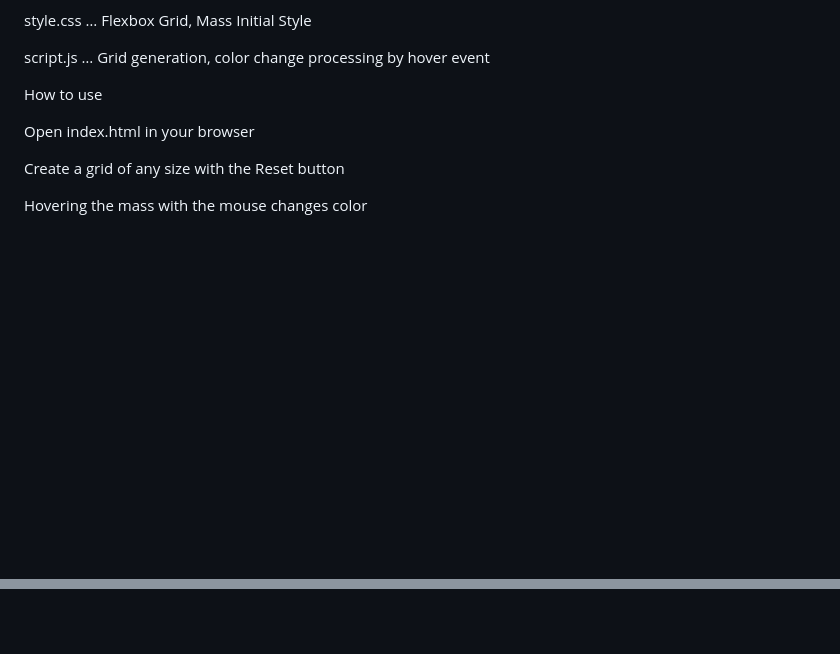
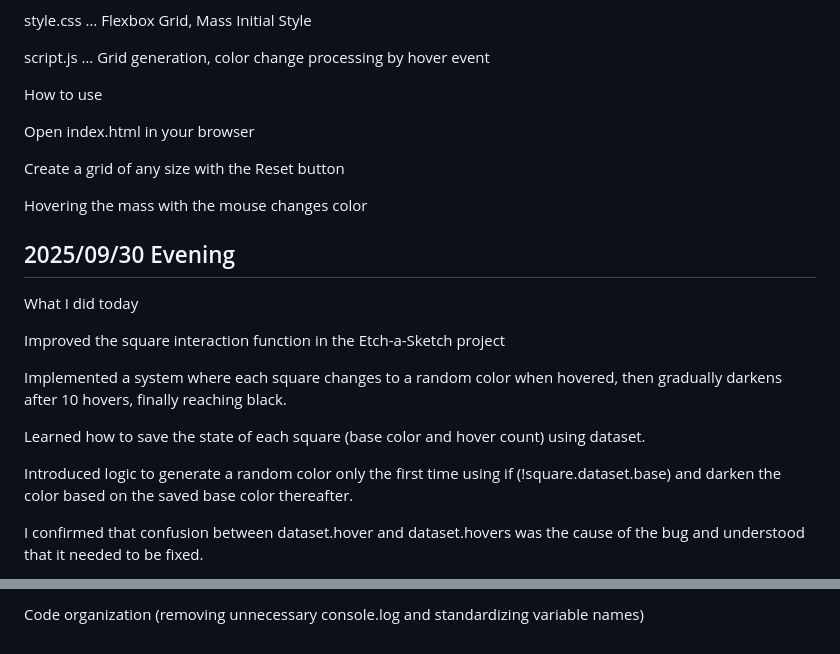
Before and after one commit to LJDJGC/Learning-log, a Markdown page: README.md, 2 parts joined by grey strips. GitHub-like rendering; blank space fills up the shorter version.

```diff
--- a/README.md
+++ b/README.md
@@ -436,3 +436,17 @@ Open index.html in your browser
 Create a grid of any size with the Reset button
 
 Hovering the mass with the mouse changes color
+
+## 2025/09/30 Evening
+What I did today
+
+Improved the square interaction function in the Etch-a-Sketch project
+
+Implemented a system where each square changes to a random color when hovered, then gradually darkens after 10 hovers, finally reaching black.
+
+Learned how to save the state of each square (base color and hover count) using dataset.
+
+Introduced logic to generate a random color only the first time using if (!square.dataset.base) and darken the color based on the saved base color thereafter.
+
+I confirmed that confusion between dataset.hover and dataset.hovers was the cause of the bug and understood that it needed to be fixed.
+
@@ -438,0 +467 @@ Hovering the mass with the mouse changes color
+Code organization (removing unnecessary console.log and standardizing variable names)
```
Also changed, not shown: other parts of README.md (+14 -0 lines).
